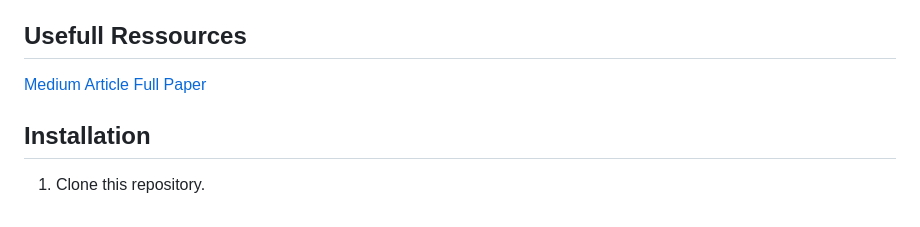
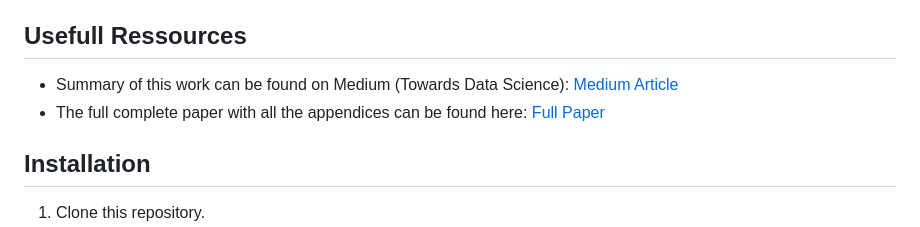
Before and after one commit to lkolebka/baby-foot-python, a Markdown page: README.md, the part around the change. GitHub-like rendering.

```diff
--- a/README.md
+++ b/README.md
@@ -11,8 +11,8 @@ This project is a sophisticated baby-foot (table soccer) Elo rating system, buil
 
 ## Usefull Ressources
 
-[Medium Article](https://towardsdatascience.com/developing-an-elo-based-data-driven-ranking-system-for-2v2-multiplayer-games-7689f7d42a53#e1e8)
-[Full Paper ](https://www.academia.edu/104818976/CREATING_CONNECTION_THROUGH_COMPETITION_THE_DEVELOPMENT_OF_AN_ELO_BASED_DATA_DRIVEN_RANKING_SYSTEM_FOR_BABY_FOOT)
+- Summary of this work can be found on Medium (Towards Data Science): [Medium Article](https://towardsdatascience.com/developing-an-elo-based-data-driven-ranking-system-for-2v2-multiplayer-games-7689f7d42a53#e1e8)
+- The full complete paper with all the appendices can be found here: [Full Paper ](https://www.academia.edu/104818976/CREATING_CONNECTION_THROUGH_COMPETITION_THE_DEVELOPMENT_OF_AN_ELO_BASED_DATA_DRIVEN_RANKING_SYSTEM_FOR_BABY_FOOT)
 
 ## Installation
 
```
